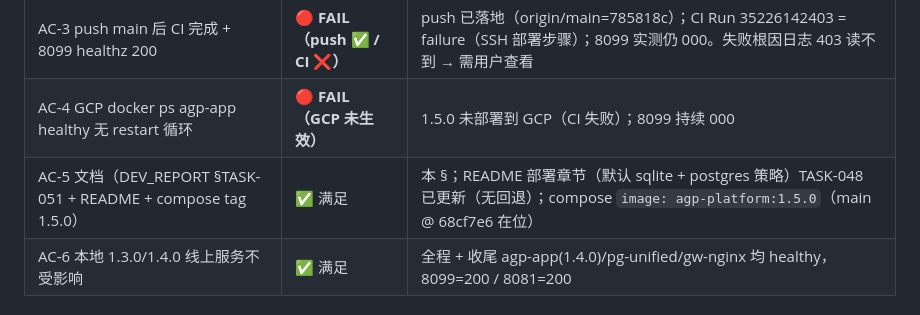
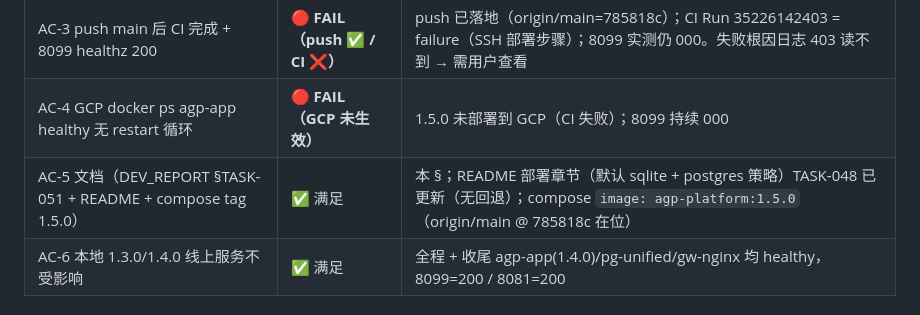
Before and after one commit to harryzhang-carefold/k-agent, a Markdown page: DEV_REPORT.md, the part around the change. Drawn GitHub-style.

Commit message:
TASK-051: DEV_REPORT §TASK-051 AC-5 措辞修正（compose tag 1.5.0 在 origin/main @ 785818c，非本地 68cf7e6）— 文档收尾核对无回退

```diff
--- a/DEV_REPORT.md
+++ b/DEV_REPORT.md
@@ -2050,7 +2050,7 @@ to create or update workflow `.github/workflows/deploy.yml` without `workflow` s
 | AC-2 deploy.yml 含 DB 决策 + 健康检查 + 失败诊断 | ✅ 满足 | 静态审查确认齐备（探测/复用/自建幂等 + 健康检查 + 诊断 + fail-fast + AGP STARTUP OK） |
 | AC-3 push main 后 CI 完成 + 8099 healthz 200 | 🔴 **FAIL（push ✅ / CI ❌）** | push 已落地（origin/main=785818c）；CI Run 35226142403 = failure（SSH 部署步骤）；8099 实测仍 000。失败根因日志 403 读不到 → 需用户查看 |
 | AC-4 GCP docker ps agp-app healthy 无 restart 循环 | 🔴 **FAIL（GCP 未生效）** | 1.5.0 未部署到 GCP（CI 失败）；8099 持续 000 |
-| AC-5 文档（DEV_REPORT §TASK-051 + README + compose tag 1.5.0） | ✅ 满足 | 本 §；README 部署章节（默认 sqlite + postgres 策略）TASK-048 已更新（无回退）；compose `image: agp-platform:1.5.0`（main @ 68cf7e6 在位） |
+| AC-5 文档（DEV_REPORT §TASK-051 + README + compose tag 1.5.0） | ✅ 满足 | 本 §；README 部署章节（默认 sqlite + postgres 策略）TASK-048 已更新（无回退）；compose `image: agp-platform:1.5.0`（origin/main @ 785818c 在位） |
 | AC-6 本地 1.3.0/1.4.0 线上服务不受影响 | ✅ 满足 | 全程 + 收尾 agp-app(1.4.0)/pg-unified/gw-nginx 均 healthy，8099=200 / 8081=200 |
 
 ### 5. 交付状态
```
